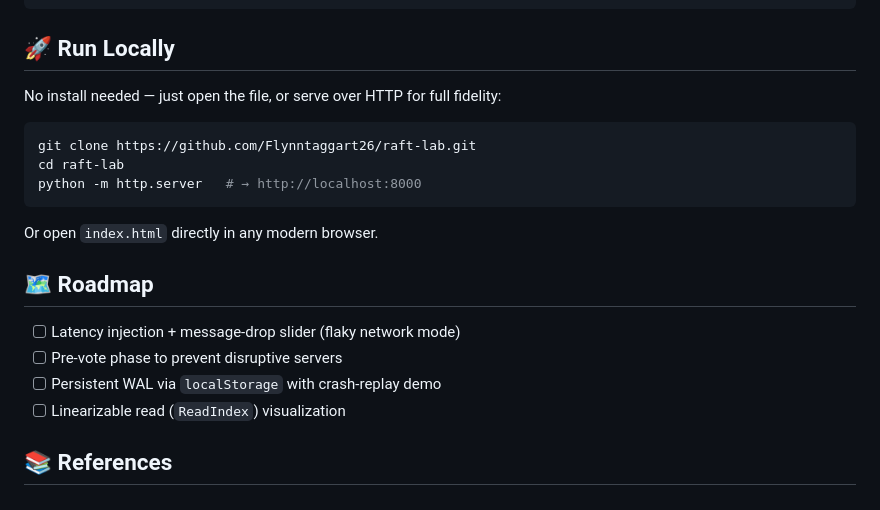
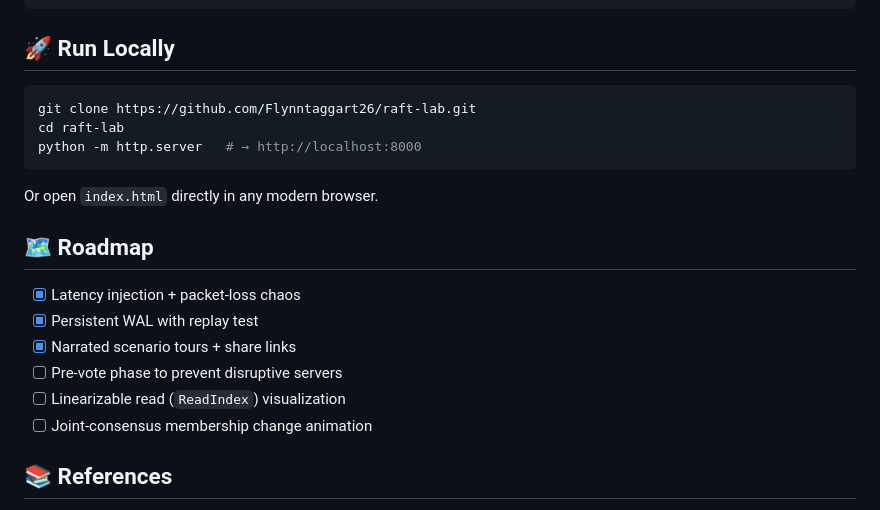
Before and after one commit to Flynntaggart26/raft-lab, a Markdown page: README.md, the part around one of its changes. Rendered like a GitHub page.

````diff
--- a/README.md
+++ b/README.md
@@ -65,8 +66,6 @@ raft-lab/
 ```
 
 ## 🚀 Run Locally
-
-No install needed — just open the file, or serve over HTTP for full fidelity:
 
 ```bash
 git clone https://github.com/Flynntaggart26/raft-lab.git
@@ -78,10 +77,12 @@ Or open `index.html` directly in any modern browser.
 
 ## 🗺️ Roadmap
 
-- [ ] Latency injection + message-drop slider (flaky network mode)
+- [x] Latency injection + packet-loss chaos
+- [x] Persistent WAL with replay test
+- [x] Narrated scenario tours + share links
 - [ ] Pre-vote phase to prevent disruptive servers
-- [ ] Persistent WAL via `localStorage` with crash-replay demo
 - [ ] Linearizable read (`ReadIndex`) visualization
+- [ ] Joint-consensus membership change animation
 
 ## 📚 References
 
````
Also changed, not shown: other parts of README.md (+29 -28 lines).
